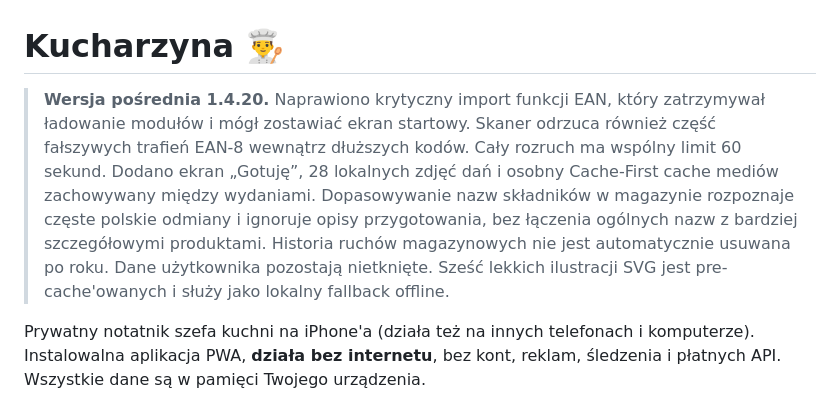
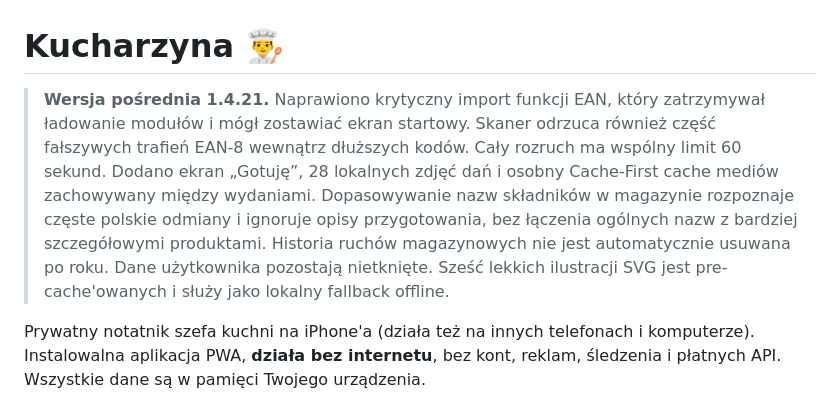
Before and after one commit to cerixu/Kuchnik, a Markdown page: README.md, the part around the change. GitHub-like rendering.

```diff
--- a/README.md
+++ b/README.md
@@ -1,6 +1,6 @@
 # Kucharzyna 👨‍🍳
 
-> **Wersja pośrednia 1.4.20.** Naprawiono krytyczny import funkcji EAN, który zatrzymywał ładowanie modułów i mógł zostawiać ekran startowy. Skaner odrzuca również część fałszywych trafień EAN-8 wewnątrz dłuższych kodów. Cały rozruch ma wspólny limit 60 sekund. Dodano ekran „Gotuję”, 28 lokalnych zdjęć dań i osobny Cache-First cache mediów zachowywany między wydaniami. Dopasowywanie nazw składników w magazynie rozpoznaje częste polskie odmiany i ignoruje opisy przygotowania, bez łączenia ogólnych nazw z bardziej szczegółowymi produktami. Historia ruchów magazynowych nie jest automatycznie usuwana po roku. Dane użytkownika pozostają nietknięte. Sześć lekkich ilustracji SVG jest pre-cache'owanych i służy jako lokalny fallback offline.
+> **Wersja pośrednia 1.4.21.** Naprawiono krytyczny import funkcji EAN, który zatrzymywał ładowanie modułów i mógł zostawiać ekran startowy. Skaner odrzuca również część fałszywych trafień EAN-8 wewnątrz dłuższych kodów. Cały rozruch ma wspólny limit 60 sekund. Dodano ekran „Gotuję”, 28 lokalnych zdjęć dań i osobny Cache-First cache mediów zachowywany między wydaniami. Dopasowywanie nazw składników w magazynie rozpoznaje częste polskie odmiany i ignoruje opisy przygotowania, bez łączenia ogólnych nazw z bardziej szczegółowymi produktami. Historia ruchów magazynowych nie jest automatycznie usuwana po roku. Dane użytkownika pozostają nietknięte. Sześć lekkich ilustracji SVG jest pre-cache'owanych i służy jako lokalny fallback offline.
 
 Prywatny notatnik szefa kuchni na iPhone'a (działa też na innych telefonach i komputerze).
 Instalowalna aplikacja PWA, **działa bez internetu**, bez kont, reklam, śledzenia i płatnych API.
```
